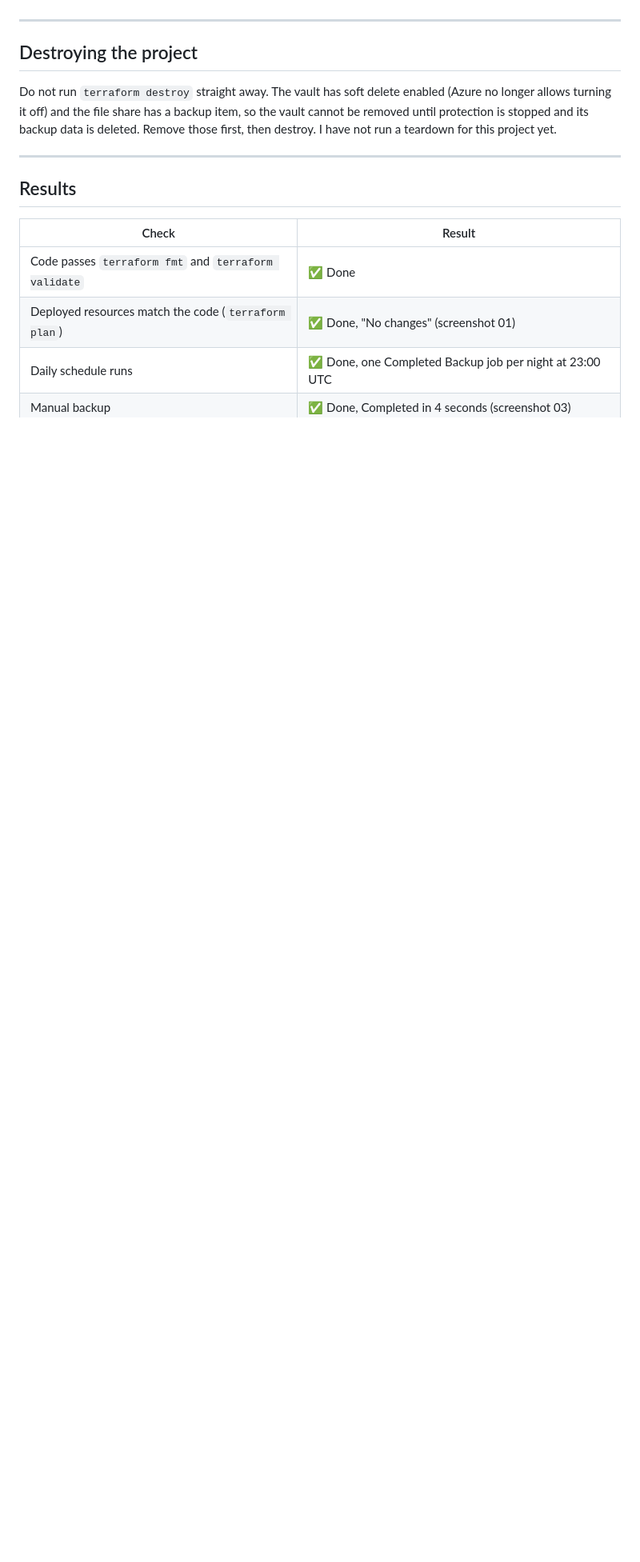
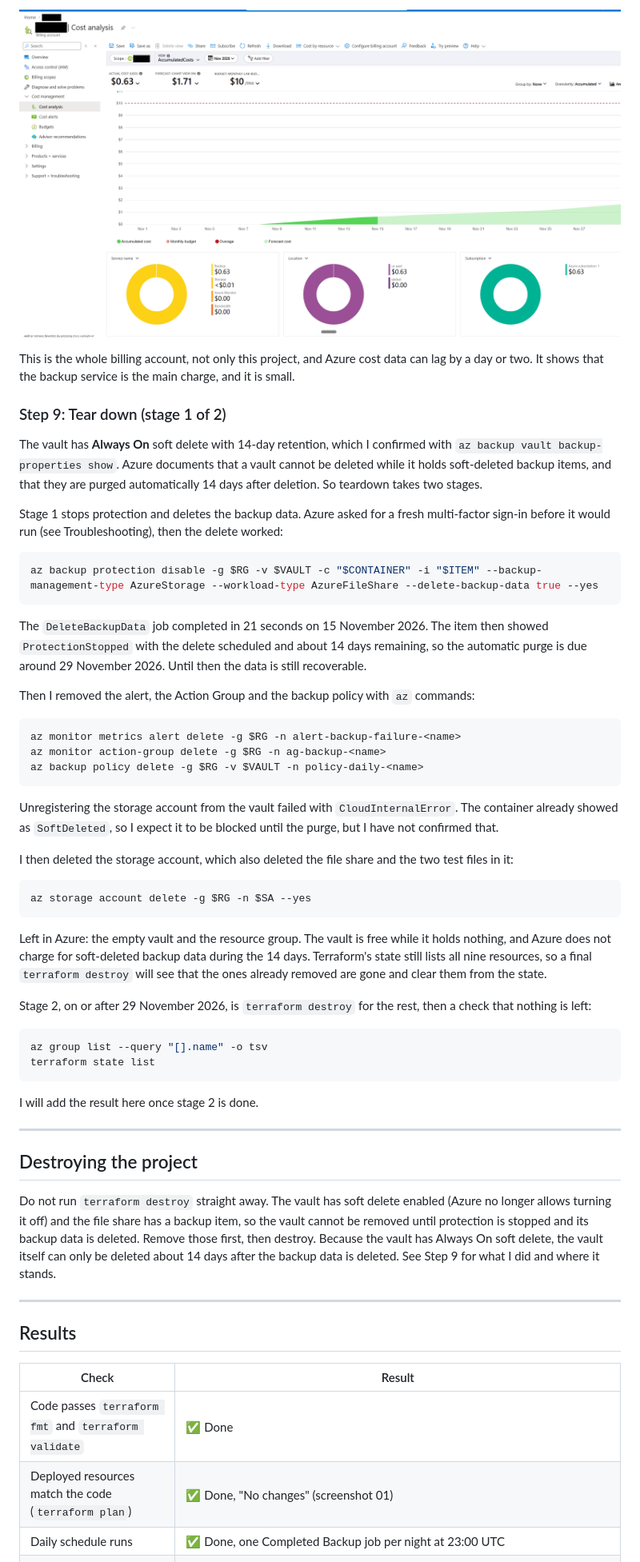
Before and after one commit to Eman-Kwe/azure-automated-backup-system, a Markdown page: README.md, the part around one of its changes. Shown at 80% size. Drawn GitHub-style; pictures changed too: images/10-cost-analysis.png (added); blank space fills up the shorter version.

````diff
--- a/README.md
+++ b/README.md
@@ -298,9 +313,50 @@ This shows the rule is set up. It does not prove an email arrives, because no ba
+![cost analysis](images/10-cost-analysis.png)
+
+This is the whole billing account, not only this project, and Azure cost data can lag by a day or two. It shows that the backup service is the main charge, and it is small.
+
+### Step 9: Tear down (stage 1 of 2)
+The vault has **Always On** soft delete with 14-day retention, which I confirmed with `az backup vault backup-properties show`. Azure documents that a vault cannot be deleted while it holds soft-deleted backup items, and that they are purged automatically 14 days after deletion. So teardown takes two stages.
+
+Stage 1 stops protection and deletes the backup data. Azure asked for a fresh multi-factor sign-in before it would run (see Troubleshooting), then the delete worked:
+
+```bash
+az backup protection disable -g $RG -v $VAULT -c "$CONTAINER" -i "$ITEM" --backup-management-type AzureStorage --workload-type AzureFileShare --delete-backup-data true --yes
+```
+
+The `DeleteBackupData` job completed in 21 seconds on 15 November 2026. The item then showed `ProtectionStopped` with the delete scheduled and about 14 days remaining, so the automatic purge is due around 29 November 2026. Until then the data is still recoverable.
+
+Then I removed the alert, the Action Group and the backup policy with `az` commands:
+
+```bash
+az monitor metrics alert delete -g $RG -n alert-backup-failure-<name>
+az monitor action-group delete -g $RG -n ag-backup-<name>
+az backup policy delete -g $RG -v $VAULT -n policy-daily-<name>
+```
+
+Unregistering the storage account from the vault failed with `CloudInternalError`. The container already showed as `SoftDeleted`, so I expect it to be blocked until the purge, but I have not confirmed that.
+
+I then deleted the storage account, which also deleted the file share and the two test files in it:
+
+```bash
+az storage account delete -g $RG -n $SA --yes
+```
+
+Left in Azure: the empty vault and the resource group. The vault is free while it holds nothing, and Azure does not charge for soft-deleted backup data during the 14 days. Terraform's state still lists all nine resources, so a final `terraform destroy` will see that the ones already removed are gone and clear them from the state.
+
+Stage 2, on or after 29 November 2026, is `terraform destroy` for the rest, then a check that nothing is left:
+
+```bash
+az group list --query "[].name" -o tsv
+terraform state list
+```
+
+I will add the result here once stage 2 is done.
 
 ---
 
 ## Destroying the project
 
-Do not run `terraform destroy` straight away. The vault has soft delete enabled (Azure no longer allows turning it off) and the file share has a backup item, so the vault cannot be removed until protection is stopped and its backup data is deleted. Remove those first, then destroy. I have not run a teardown for this project yet.
+Do not run `terraform destroy` straight away. The vault has soft delete enabled (Azure no longer allows turning it off) and the file share has a backup item, so the vault cannot be removed until protection is stopped and its backup data is deleted. Remove those first, then destroy. Because the vault has Always On soft delete, the vault itself can only be deleted about 14 days after the backup data is deleted. See Step 9 for what I did and where it stands.
 
 ---
 
````
Also changed, not shown: other parts of README.md (+34 -13 lines), images/08-action-group-test.png (added), images/09-alert-email.png (added).
